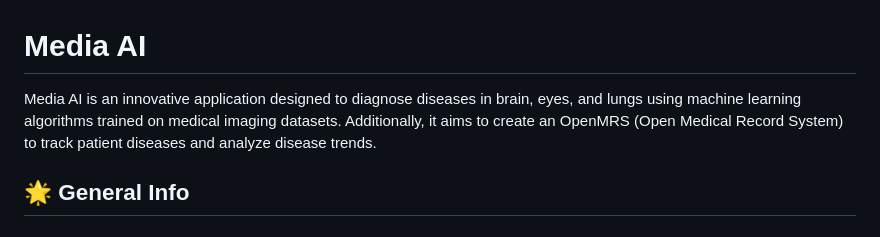
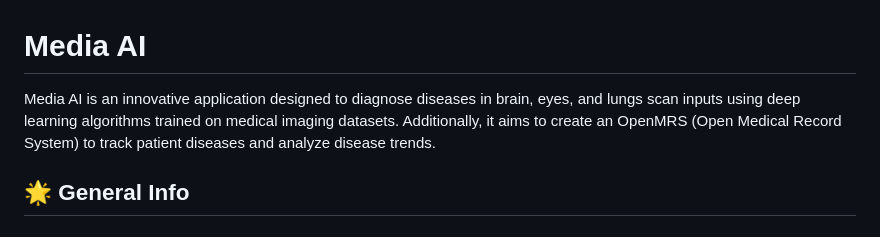
Before and after one commit to Darrshan-Sankar/Medica-AI, a Markdown page: README.md, the part around the change. GitHub-like rendering.

```diff
--- a/README.md
+++ b/README.md
@@ -1,6 +1,6 @@
 # Media AI
 
-Media AI is an innovative application designed to diagnose diseases in brain, eyes, and lungs using machine learning algorithms trained on medical imaging datasets. Additionally, it aims to create an OpenMRS (Open Medical Record System) to track patient diseases and analyze disease trends.
+Media AI is an innovative application designed to diagnose diseases in brain, eyes, and lungs scan inputs using deep learning algorithms trained on medical imaging datasets. Additionally, it aims to create an OpenMRS (Open Medical Record System) to track patient diseases and analyze disease trends.
 
 ## 🌟 General Info
 
```
